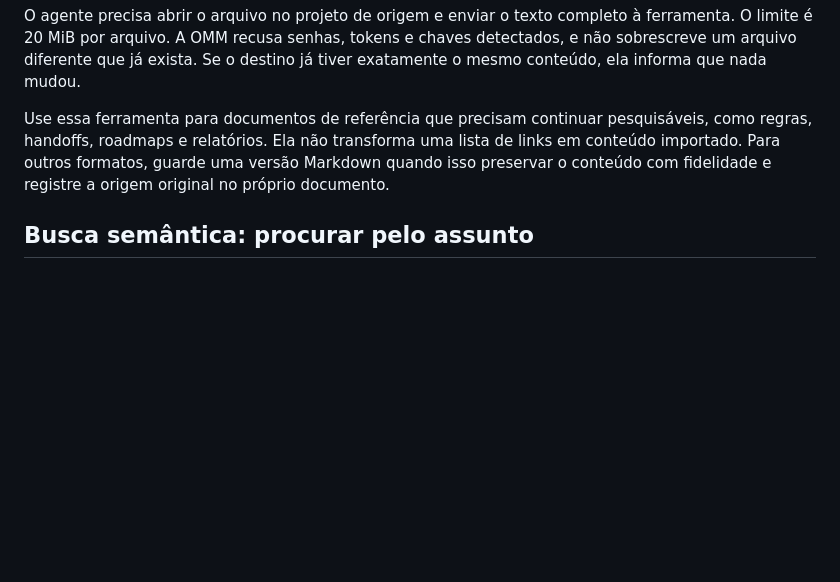
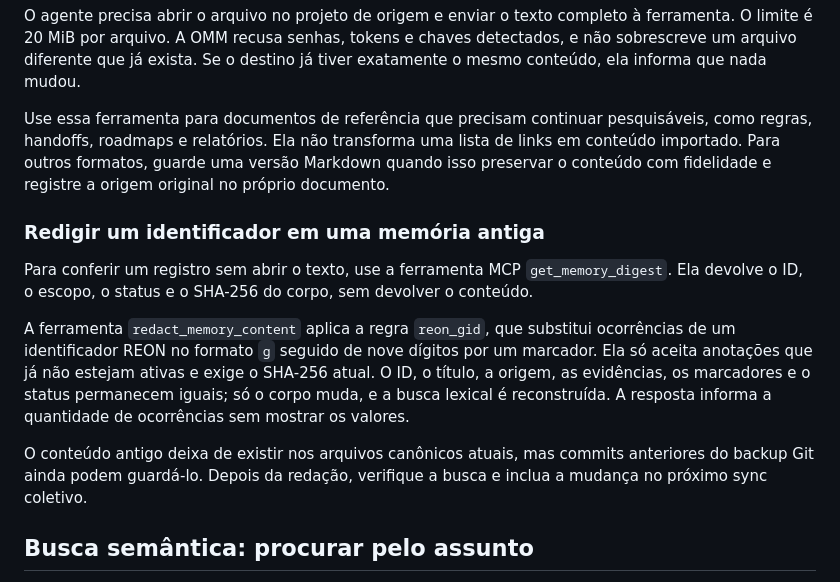
Before and after one commit to zenaror/ai-omm, a Markdown page: docs/USAR_MCP.md, the part around the change. Drawn GitHub-style; blank space fills up the shorter version.

Commit message:
Add guarded OMM memory redaction support

```diff
--- a/docs/USAR_MCP.md
+++ b/docs/USAR_MCP.md
@@ -53,6 +53,14 @@ Quando o agente precisa trazer um Markdown inteiro para a memória compartilhada
 O agente precisa abrir o arquivo no projeto de origem e enviar o texto completo à ferramenta. O limite é 20 MiB por arquivo. A OMM recusa senhas, tokens e chaves detectados, e não sobrescreve um arquivo diferente que já exista. Se o destino já tiver exatamente o mesmo conteúdo, ela informa que nada mudou.
 
 Use essa ferramenta para documentos de referência que precisam continuar pesquisáveis, como regras, handoffs, roadmaps e relatórios. Ela não transforma uma lista de links em conteúdo importado. Para outros formatos, guarde uma versão Markdown quando isso preservar o conteúdo com fidelidade e registre a origem original no próprio documento.
+
+### Redigir um identificador em uma memória antiga
+
+Para conferir um registro sem abrir o texto, use a ferramenta MCP `get_memory_digest`. Ela devolve o ID, o escopo, o status e o SHA-256 do corpo, sem devolver o conteúdo.
+
+A ferramenta `redact_memory_content` aplica a regra `reon_gid`, que substitui ocorrências de um identificador REON no formato `g` seguido de nove dígitos por um marcador. Ela só aceita anotações que já não estejam ativas e exige o SHA-256 atual. O ID, o título, a origem, as evidências, os marcadores e o status permanecem iguais; só o corpo muda, e a busca lexical é reconstruída. A resposta informa a quantidade de ocorrências sem mostrar os valores.
+
+O conteúdo antigo deixa de existir nos arquivos canônicos atuais, mas commits anteriores do backup Git ainda podem guardá-lo. Depois da redação, verifique a busca e inclua a mudança no próximo sync coletivo.
 
 ## Busca semântica: procurar pelo assunto
 
```
